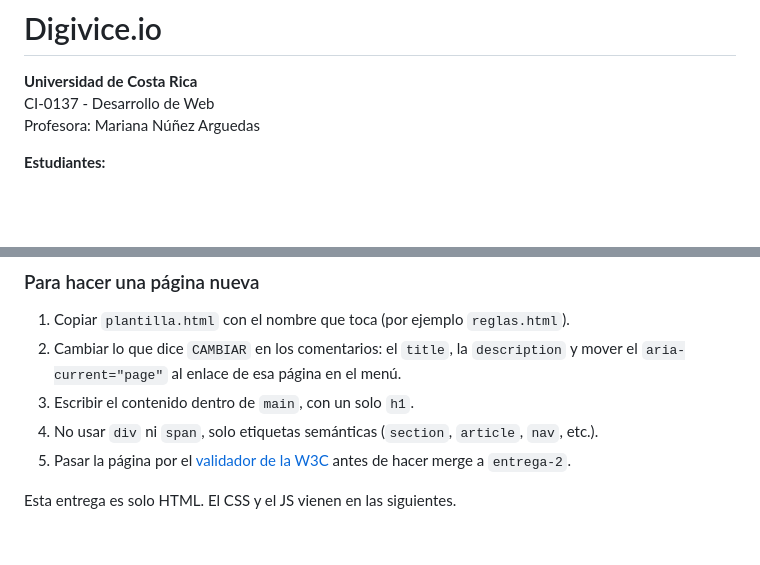
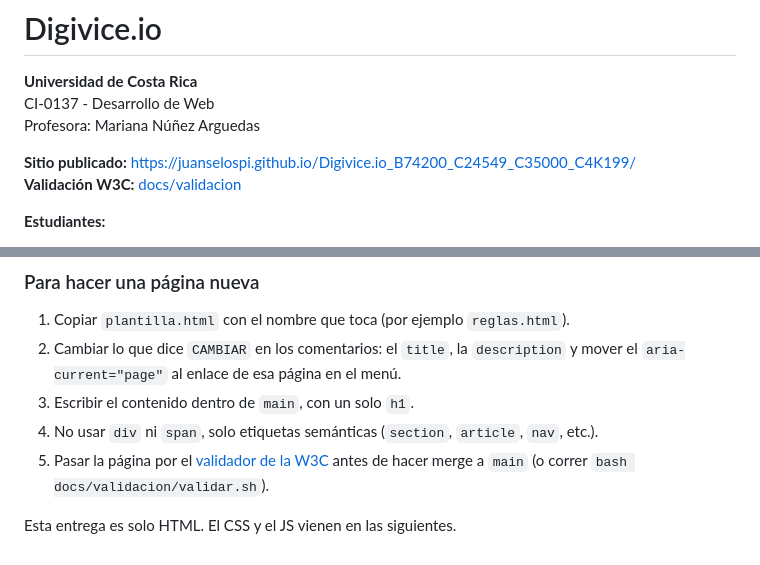
Before and after one commit to juanselospi/Digivice.io_B74200_C24549_C35000_C4K199, a Markdown page: README.md, 2 parts joined by grey strips. Rendered like a GitHub page; blank space fills up the shorter version.

Commit message:
enlace a GitHub Pages y a la validacion en el README

```diff
--- a/README.md
+++ b/README.md
@@ -7,6 +7,9 @@
 **Universidad de Costa Rica**
 CI-0137 - Desarrollo de Web
 Profesora: Mariana Núñez Arguedas
+
+**Sitio publicado:** [https://juanselospi.github.io/Digivice.io_B74200_C24549_C35000_C4K199/](https://juanselospi.github.io/Digivice.io_B74200_C24549_C35000_C4K199/)
+**Validación W3C:** [docs/validacion](docs/validacion/README.md)
 
 **Estudiantes:**
 - Jeferson Marín C24549
@@ -125,6 +128,6 @@ Carpetas de apoyo:
    y mover el `aria-current="page"` al enlace de esa página en el menú.
 3. Escribir el contenido dentro de `main`, con un solo `h1`.
 4. No usar `div` ni `span`, solo etiquetas semánticas (`section`, `article`, `nav`, etc.).
-5. Pasar la página por el [validador de la W3C](https://validator.w3.org/) antes de hacer merge a `entrega-2`.
+5. Pasar la página por el [validador de la W3C](https://validator.w3.org/) antes de hacer merge a `main` (o correr `bash docs/validacion/validar.sh`).
 
 Esta entrega es solo HTML. El CSS y el JS vienen en las siguientes.
```
